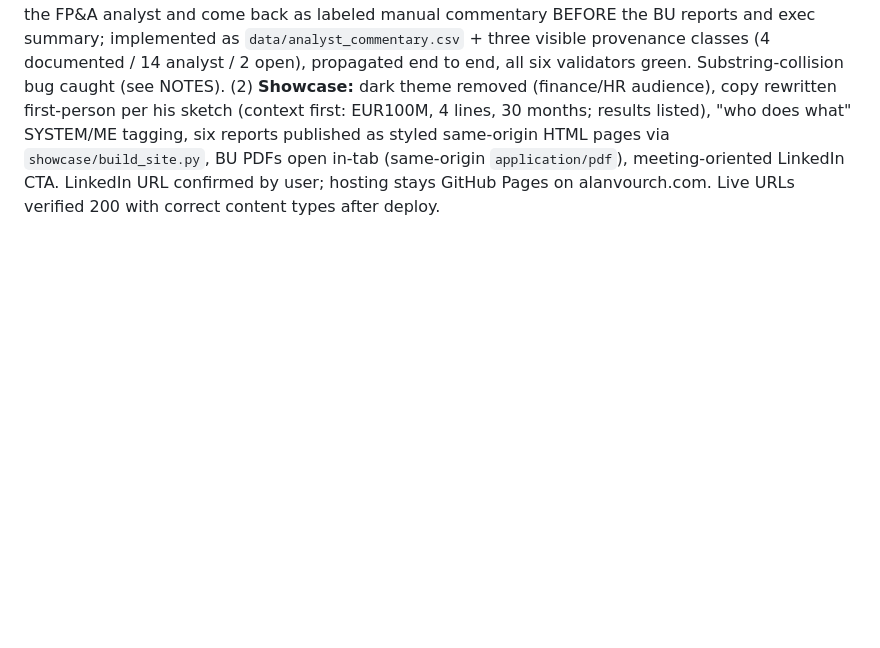
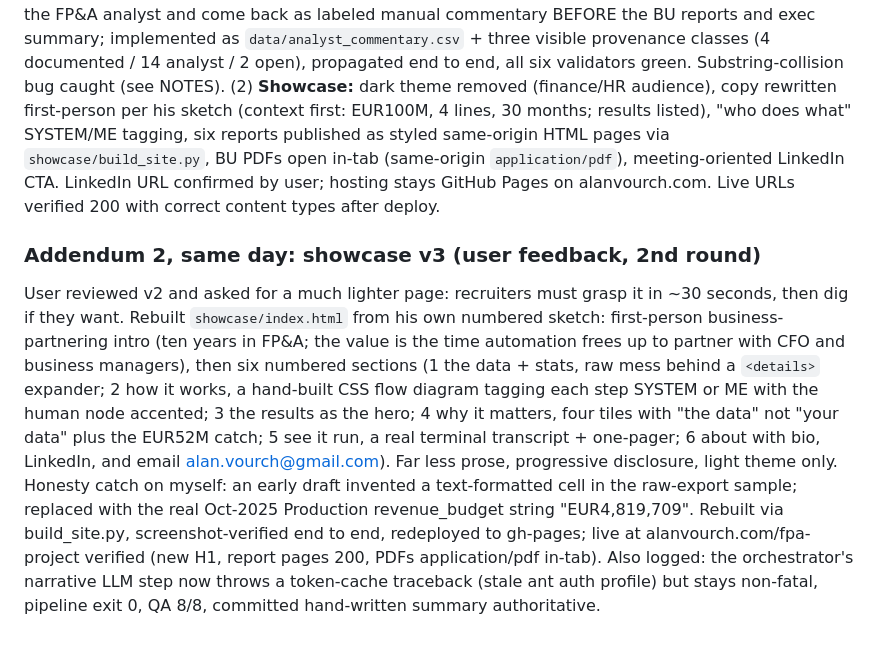
Before and after one commit to alanvourch/fpa-project, a Markdown page: dev/PROGRESS.md, the part around the change. GitHub-like rendering; blank space fills up the shorter version.

```diff
--- a/dev/PROGRESS.md
+++ b/dev/PROGRESS.md
@@ -186,3 +186,7 @@ Detailed session-by-session log. See CLAUDE.md section 8 for the current summary
 ### Addendum, same day: user-feedback round (2 commits + gh-pages redeploy)
 
 User reviewed the first v2 and corrected course. (1) **Structure:** unexplained variances must flow to the FP&A analyst and come back as labeled manual commentary BEFORE the BU reports and exec summary; implemented as `data/analyst_commentary.csv` + three visible provenance classes (4 documented / 14 analyst / 2 open), propagated end to end, all six validators green. Substring-collision bug caught (see NOTES). (2) **Showcase:** dark theme removed (finance/HR audience), copy rewritten first-person per his sketch (context first: EUR100M, 4 lines, 30 months; results listed), "who does what" SYSTEM/ME tagging, six reports published as styled same-origin HTML pages via `showcase/build_site.py`, BU PDFs open in-tab (same-origin `application/pdf`), meeting-oriented LinkedIn CTA. LinkedIn URL confirmed by user; hosting stays GitHub Pages on alanvourch.com. Live URLs verified 200 with correct content types after deploy.
+
+### Addendum 2, same day: showcase v3 (user feedback, 2nd round)
+
+User reviewed v2 and asked for a much lighter page: recruiters must grasp it in ~30 seconds, then dig if they want. Rebuilt `showcase/index.html` from his own numbered sketch: first-person business-partnering intro (ten years in FP&A; the value is the time automation frees up to partner with CFO and business managers), then six numbered sections (1 the data + stats, raw mess behind a `<details>` expander; 2 how it works, a hand-built CSS flow diagram tagging each step SYSTEM or ME with the human node accented; 3 the results as the hero; 4 why it matters, four tiles with "the data" not "your data" plus the EUR52M catch; 5 see it run, a real terminal transcript + one-pager; 6 about with bio, LinkedIn, and email alan.vourch@gmail.com). Far less prose, progressive disclosure, light theme only. Honesty catch on myself: an early draft invented a text-formatted cell in the raw-export sample; replaced with the real Oct-2025 Production revenue_budget string "EUR4,819,709". Rebuilt via build_site.py, screenshot-verified end to end, redeployed to gh-pages; live at alanvourch.com/fpa-project verified (new H1, report pages 200, PDFs application/pdf in-tab). Also logged: the orchestrator's narrative LLM step now throws a token-cache traceback (stale ant auth profile) but stays non-fatal, pipeline exit 0, QA 8/8, committed hand-written summary authoritative.
```
Also changed, not shown: dev/CLAUDE.md (+1 -1 lines), dev/NOTES.md (+25 -0 lines).
